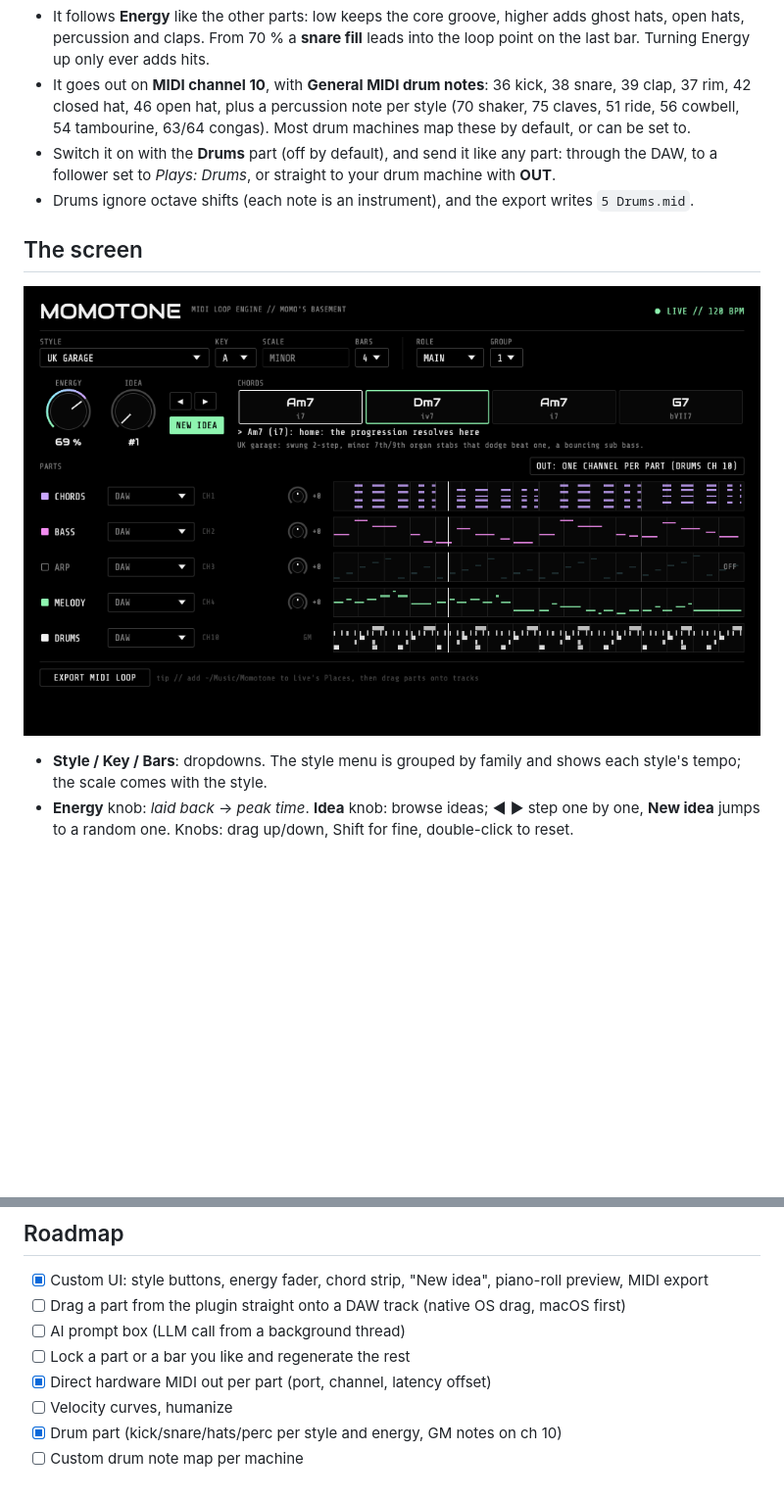
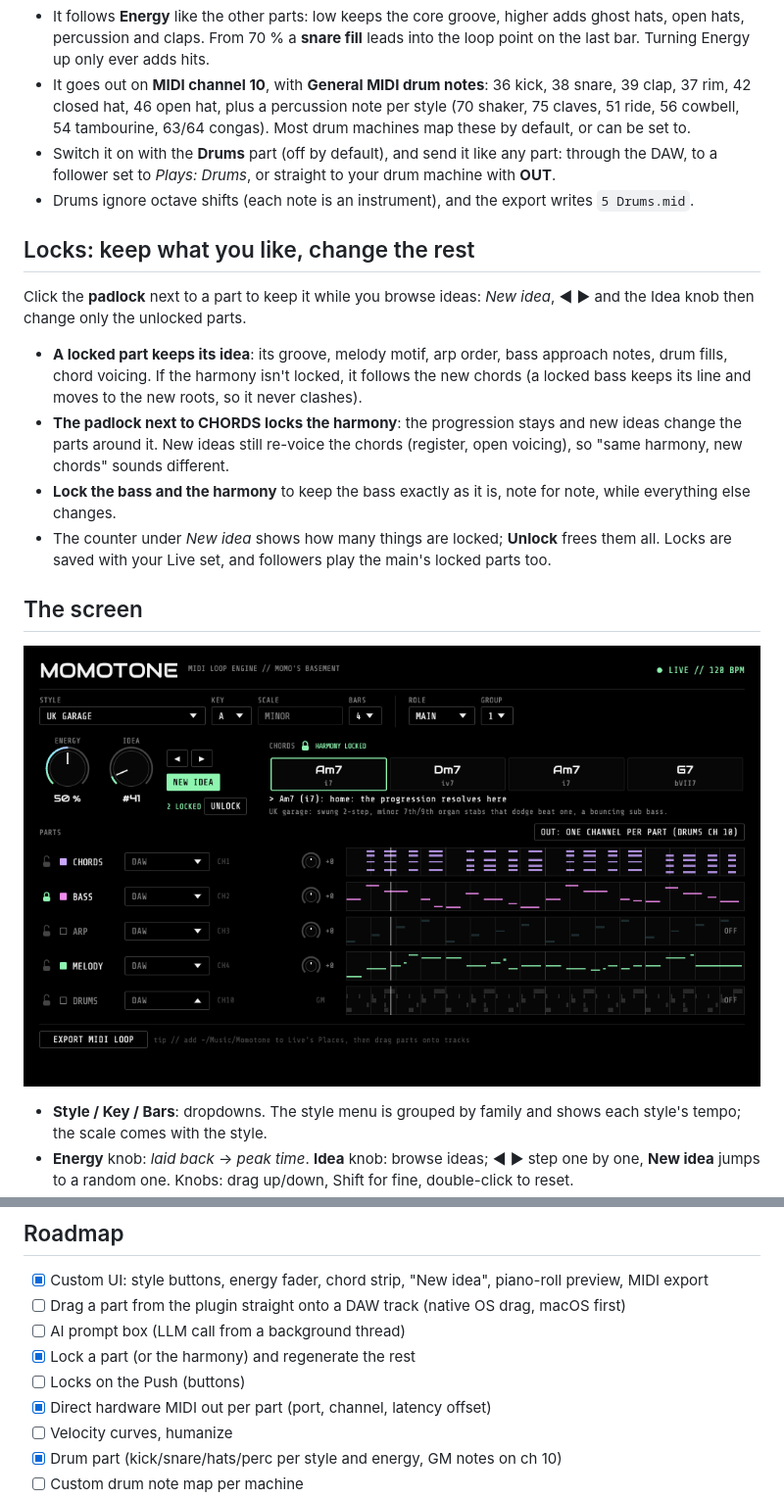
Before and after one commit to sudo-bngz/momotone, a Markdown page: README.md, 2 parts joined by grey strips. Shown at 98% size. GitHub-like rendering; pictures changed too: docs/momotone-ui.png; blank space fills up the shorter version.

```diff
--- a/README.md
+++ b/README.md
@@ -33,6 +33,15 @@ A fifth part, **Drums**, plays kick, snare or clap, closed hat, open hat and one
 - It goes out on **MIDI channel 10**, with **General MIDI drum notes**: 36 kick, 38 snare, 39 clap, 37 rim, 42 closed hat, 46 open hat, plus a percussion note per style (70 shaker, 75 claves, 51 ride, 56 cowbell, 54 tambourine, 63/64 congas). Most drum machines map these by default, or can be set to.
 - Switch it on with the **Drums** part (off by default), and send it like any part: through the DAW, to a follower set to *Plays: Drums*, or straight to your drum machine with **OUT**.
 - Drums ignore octave shifts (each note is an instrument), and the export writes `5 Drums.mid`.
+
+## Locks: keep what you like, change the rest
+
+Click the **padlock** next to a part to keep it while you browse ideas: *New idea*, ◀ ▶ and the Idea knob then change only the unlocked parts.
+
+- **A locked part keeps its idea**: its groove, melody motif, arp order, bass approach notes, drum fills, chord voicing. If the harmony isn't locked, it follows the new chords (a locked bass keeps its line and moves to the new roots, so it never clashes).
+- **The padlock next to CHORDS locks the harmony**: the progression stays and new ideas change the parts around it. New ideas still re-voice the chords (register, open voicing), so "same harmony, new chords" sounds different.
+- **Lock the bass and the harmony** to keep the bass exactly as it is, note for note, while everything else changes.
+- The counter under *New idea* shows how many things are locked; **Unlock** frees them all. Locks are saved with your Live set, and followers play the main's locked parts too.
 
 ## The screen
 
@@ -179,7 +188,8 @@ UK garage bass     "0..3..1.....2.4.0..3..1...5.2..7"   (2 bars)
 - [x] Custom UI: style buttons, energy fader, chord strip, "New idea", piano-roll preview, MIDI export
 - [ ] Drag a part from the plugin straight onto a DAW track (native OS drag, macOS first)
 - [ ] AI prompt box (LLM call from a background thread)
-- [ ] Lock a part or a bar you like and regenerate the rest
+- [x] Lock a part (or the harmony) and regenerate the rest
+- [ ] Locks on the Push (buttons)
 - [x] Direct hardware MIDI out per part (port, channel, latency offset)
 - [ ] Velocity curves, humanize
 - [x] Drum part (kick/snare/hats/perc per style and energy, GM notes on ch 10)
```
Also changed, not shown: 6 other files.
